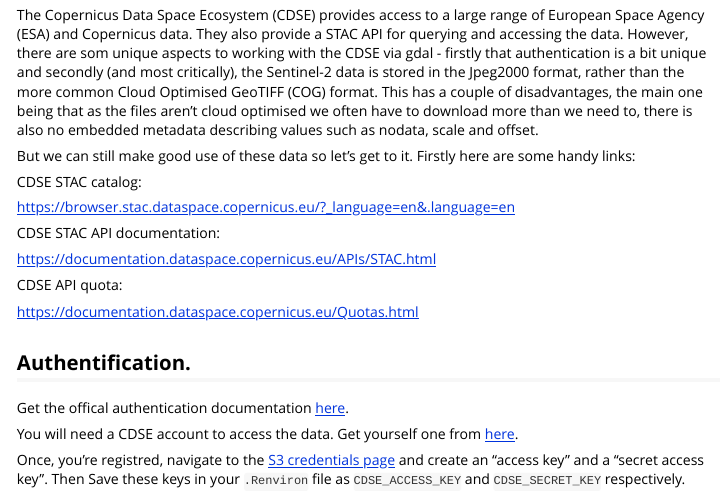
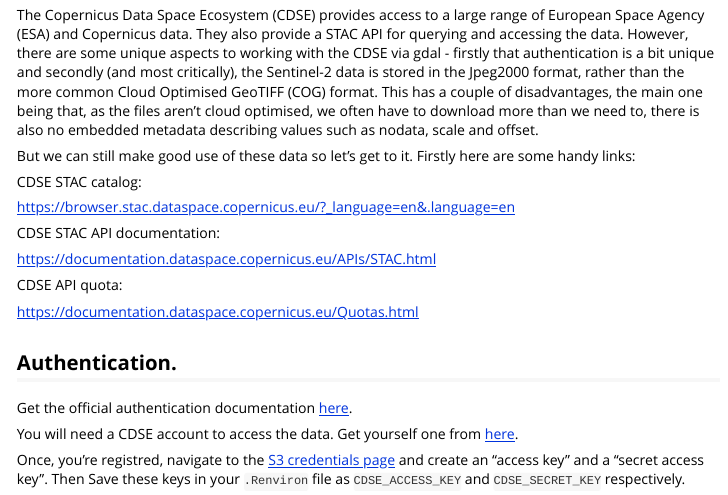
Before and after one commit to Permian-Global-Research/vrtility, an R Markdown document (vignettes/cdse-sentinel-2.Rmd): the page in a window 1100 px wide, from 110 px down. Rendered offline with R 4.5, knitr and Pandoc, with nearby package versions.

Commit message:
typos in vignette

```diff
--- a/vignettes/cdse-sentinel-2.Rmd
+++ b/vignettes/cdse-sentinel-2.Rmd
@@ -11,12 +11,12 @@
 
 The Copernicus Data Space Ecosystem (CDSE) provides access to a large range of
 European Space Agency (ESA) and Copernicus data. They also provide a STAC API
-for querying and accessing the data. However, there are som unique aspects to
+for querying and accessing the data. However, there are some unique aspects to
 working with the CDSE via gdal - firstly that authentication is a bit unique and
 secondly (and most critically), the Sentinel-2 data is stored in the Jpeg2000
 format, rather than the more common Cloud Optimised GeoTIFF (COG) format.
-This has a couple of disadvantages, the main one being that as the files aren't
-cloud optimised we often have to download more than we need to, there is also
+This has a couple of disadvantages, the main one being that, as the files aren't
+cloud optimised, we often have to download more than we need to, there is also
 no embedded metadata describing values such as nodata, scale and offset.
 
 But we can still make good use of these data so let's get to it. Firstly here
@@ -34,8 +34,8 @@
 
 https://documentation.dataspace.copernicus.eu/Quotas.html
 
-## Authentification.
-Get the offical authentication documentation [here](https://documentation.dataspace.copernicus.eu/APIs/S3.html).
+## Authentication.
+Get the official authentication documentation [here](https://documentation.dataspace.copernicus.eu/APIs/S3.html).
 
 You will need a CDSE account to access the data. Get yourself one from
 [here](https://identity.dataspace.copernicus.eu/auth/realms/CDSE/protocol/openid-connect/auth?client_id=cdse-public&response_type=code&scope=openid&redirect_uri=https%3A//dataspace.copernicus.eu/account/confirmed/1).
```
Also changed, not shown: 1 other file.
